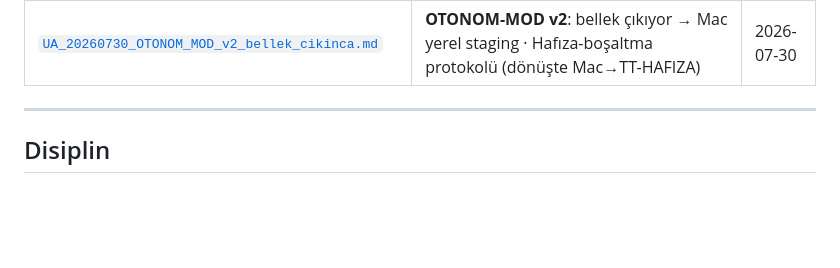
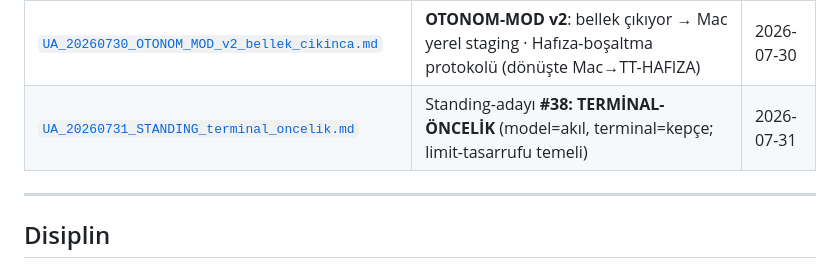
Before and after one commit to e-misara/tradia-beykoz, a Markdown page: README.md, the part around the change. GitHub-like rendering; blank space fills up the shorter version.

```diff
--- a/README.md
+++ b/README.md
@@ -336,6 +336,7 @@
 | [`UA_20260730_HASAT_TAM_SALDIRI.md`](dagitim/UA_20260730_HASAT_TAM_SALDIRI.md) | **HASAT-TAM-SALDIRI**: sınır yok · 7 CC · EVDS 26K seri · KAP 611 firma × 12yıl · TÜİK Playwright · 165K→milyonlar · ücretli-DOKUNMA | 2026-07-30 |
 | [`UA_20260730_OTONOM_MOD_patron_offline.md`](dagitim/UA_20260730_OTONOM_MOD_patron_offline.md) | **OTONOM-MOD**: Patron offline · nohup+checkpoint+resume · TT-HAFIZA staging · sessiz-0/SPA-fallback açık · dönüş protokolü | 2026-07-30 |
 | [`UA_20260730_OTONOM_MOD_v2_bellek_cikinca.md`](dagitim/UA_20260730_OTONOM_MOD_v2_bellek_cikinca.md) | **OTONOM-MOD v2**: bellek çıkıyor → Mac yerel staging · Hafıza-boşaltma protokolü (dönüşte Mac→TT-HAFIZA) | 2026-07-30 |
+| [`UA_20260731_STANDING_terminal_oncelik.md`](dagitim/UA_20260731_STANDING_terminal_oncelik.md) | Standing-adayı **#38: TERMİNAL-ÖNCELİK** (model=akıl, terminal=kepçe; limit-tasarrufu temeli) | 2026-07-31 |
 
 ---
 ## Disiplin
```
Also changed, not shown: dagitim/UA_20260731_STANDING_terminal_oncelik.md (added, +130 -0 lines).
